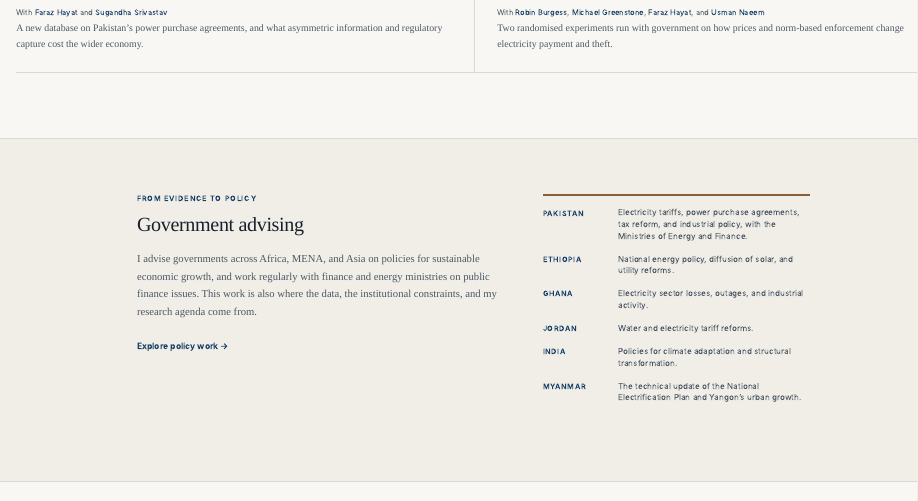
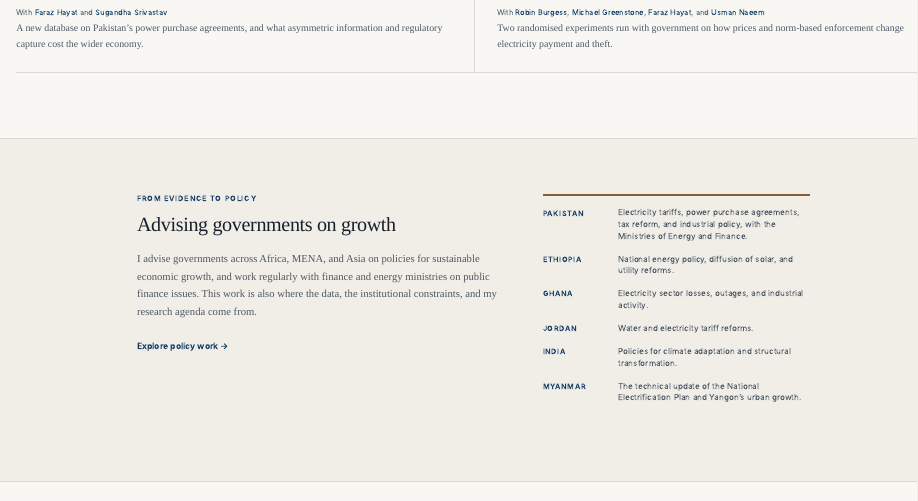
Before and after one commit to tdobermann/tdobermann.github.io, a Quarto document (index.qmd): the page in a window 1100 px wide, from 1060 px down. Rendered offline with R 4.5, knitr and Pandoc in place of Quarto, with nearby package versions.

Commit message:
Rename government advising section title

```diff
--- a/index.qmd
+++ b/index.qmd
@@ -123,7 +123,7 @@
 <div class="policy-band-copy">
 <p class="section-kicker">From evidence to policy</p>
 
-## Government advising
+## Advising governments on growth
 
 <p>I advise governments across Africa, MENA, and Asia on policies for sustainable economic growth, and work regularly with finance and energy ministries on public finance issues. This work is also where the data, the institutional constraints, and my research agenda come from.</p>
 
```
